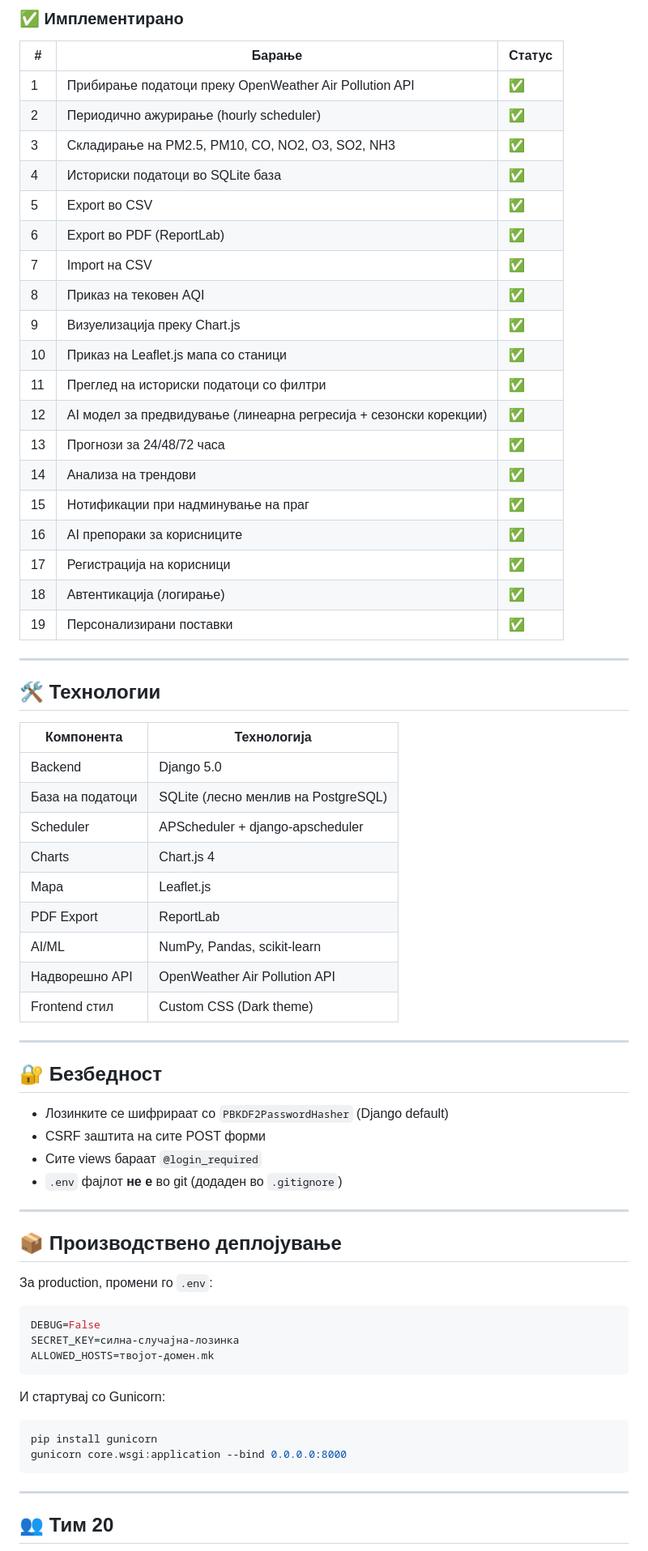
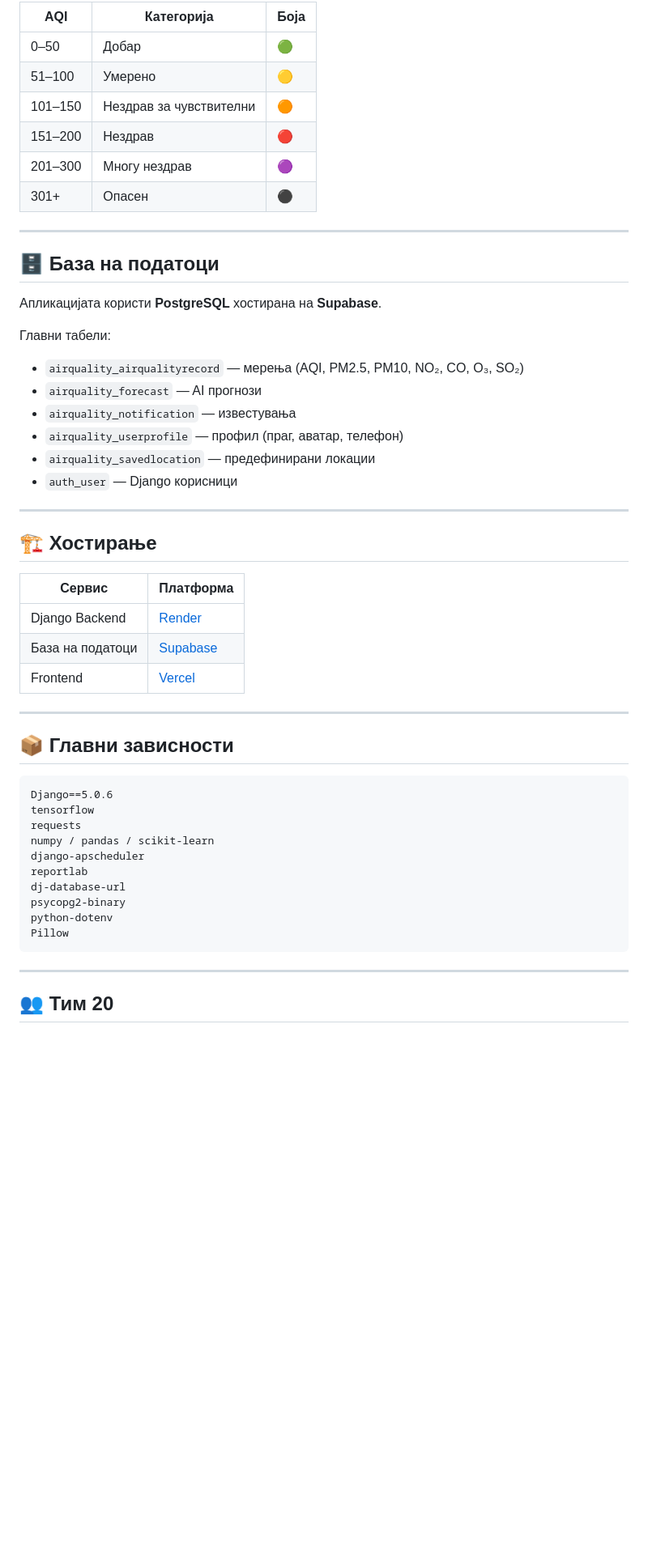
Before and after one commit to Pazarkoskid/Tim20-Air-Quality, a Markdown page: django-backend/README.md, the part around one of its changes. Shown at 81% size. Rendered like a GitHub page; blank space fills up the shorter version.

````diff
--- a/django-backend/README.md
+++ b/django-backend/README.md
@@ -171,70 +267,52 @@ python manage.py runscheduler
 
-### ✅ Имплементирано
-
-| # | Барање | Статус |
-|---|--------|--------|
-| 1 | Прибирање податоци преку OpenWeather Air Pollution API | ✅ |
-| 2 | Периодично ажурирање (hourly scheduler) | ✅ |
-| 3 | Складирање на PM2.5, PM10, CO, NO2, O3, SO2, NH3 | ✅ |
-| 4 | Историски податоци во SQLite база | ✅ |
-| 5 | Export во CSV | ✅ |
-| 6 | Export во PDF (ReportLab) | ✅ |
-| 7 | Import на CSV | ✅ |
-| 8 | Приказ на тековен AQI | ✅ |
-| 9 | Визуелизација преку Chart.js | ✅ |
-| 10 | Приказ на Leaflet.js мапа со станици | ✅ |
-| 11 | Преглед на историски податоци со филтри | ✅ |
-| 12 | AI модел за предвидување (линеарна регресија + сезонски корекции) | ✅ |
-| 13 | Прогнози за 24/48/72 часа | ✅ |
-| 14 | Анализа на трендови | ✅ |
-| 15 | Нотификации при надминување на праг | ✅ |
-| 16 | AI препораки за корисниците | ✅ |
-| 17 | Регистрација на корисници | ✅ |
-| 18 | Автентикација (логирање) | ✅ |
-| 19 | Персонализирани поставки | ✅ |
+| AQI | Категорија | Боја |
+|-----|-----------|------|
+| 0–50 | Добар | 🟢 |
+| 51–100 | Умерено | 🟡 |
+| 101–150 | Нездрав за чувствителни | 🟠 |
+| 151–200 | Нездрав | 🔴 |
+| 201–300 | Многу нездрав | 🟣 |
+| 301+ | Опасен | ⚫ |
 
 ---
 
-## 🛠 Технологии
+## 🗄️ База на податоци
 
-| Компонента | Технологија |
-|-----------|-------------|
-| Backend | Django 5.0 |
-| База на податоци | SQLite (лесно менлив на PostgreSQL) |
-| Scheduler | APScheduler + django-apscheduler |
-| Charts | Chart.js 4 |
-| Мapа | Leaflet.js |
-| PDF Export | ReportLab |
-| AI/ML | NumPy, Pandas, scikit-learn |
-| Надворешно API | OpenWeather Air Pollution API |
-| Frontend стил | Custom CSS (Dark theme) |
+Апликацијата користи **PostgreSQL** хостирана на **Supabase**.
+
+Главни табели:
+- `airquality_airqualityrecord` — мерења (AQI, PM2.5, PM10, NO₂, CO, O₃, SO₂)
+- `airquality_forecast` — AI прогнози
+- `airquality_notification` — известувања
+- `airquality_userprofile` — профил (праг, аватар, телефон)
+- `airquality_savedlocation` — предефинирани локации
+- `auth_user` — Django корисници
 
 ---
 
-## 🔐 Безбедност
+## 🏗️ Хостирање
 
-- Лозинките се шифрираат со `PBKDF2PasswordHasher` (Django default)
-- CSRF заштита на сите POST форми
-- Сите views бараат `@login_required`
-- `.env` фајлот **не е** во git (додаден во `.gitignore`)
+| Сервис | Платформа |
+|--------|-----------|
+| Django Backend | [Render](https://render.com) |
+| База на податоци | [Supabase](https://supabase.com) |
+| Frontend | [Vercel](https://vercel.com) |
 
 ---
 
-## 📦 Производствено деплојување
+## 📦 Главни зависности
 
-За production, промени го `.env`:
-
-```env
-DEBUG=False
-SECRET_KEY=силна-случајна-лозинка
-ALLOWED_HOSTS=твојот-домен.mk
 ```
-
-И стартувај со Gunicorn:
-
-```bash
-pip install gunicorn
-gunicorn core.wsgi:application --bind 0.0.0.0:8000
+Django==5.0.6
+tensorflow
+requests
+numpy / pandas / scikit-learn
+django-apscheduler
+reportlab
+dj-database-url
+psycopg2-binary
+python-dotenv
+Pillow
 ```
 
 ---
````
Also changed, not shown: other parts of django-backend/README.md (+211 -99 lines).
